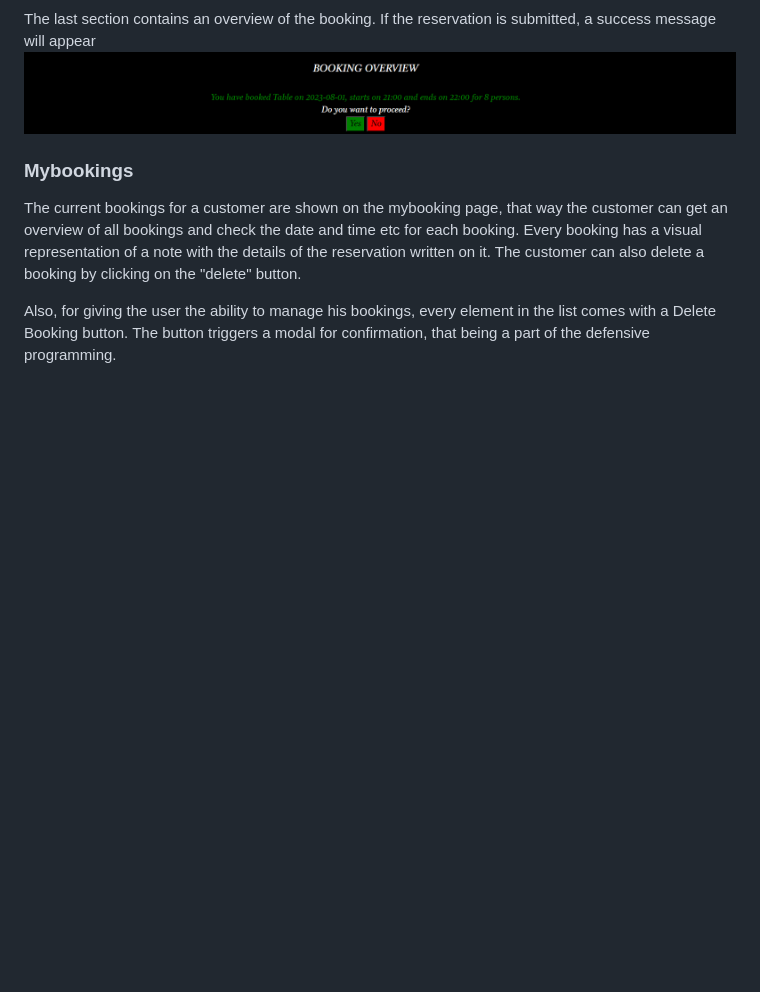
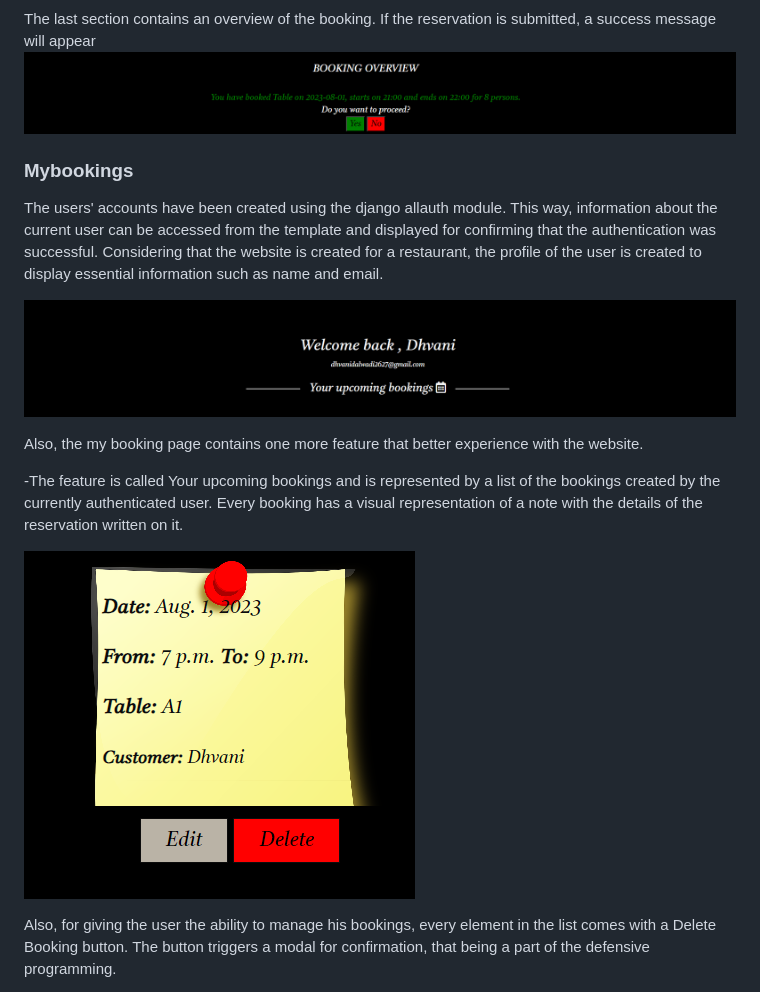
Before and after one commit to Dhvani-intwala/spice-villa, a Markdown page: README.md, the part around the change printed below. Rendered like a GitHub page; pictures changed too: static/images/readme-img/mybooking.png (added), static/images/readme-img/sticky-img1.png (added); blank space fills up the shorter version.

```diff
--- a/README.md
+++ b/README.md
@@ -182,12 +182,18 @@ The last section contains an overview of the booking. If the reservation is subm
 
 ### Mybookings
 
-The current bookings for a customer are shown on the mybooking page, that way the customer can
-get an overview of all bookings and check the date and time etc for each booking. Every booking has
-a visual representation of a note with the details of the reservation written on it. The customer can
-also delete a booking by clicking on the "delete" button.
+The users' accounts have been created using the django allauth module. This way, information about the current user can be accessed from the template and displayed for confirming that the authentication was successful.
+Considering that the website is created for a restaurant, the profile of the user is created to display essential information such as name and email.
 
-Also, for giving the user the ability to manage his bookings, every element in the list comes with a
-Delete Booking button.
+![Mybookings](/static/images/readme-img/mybooking.png)
+
+Also, the my booking page contains one more feature that better experience with the website.
+
+-The feature is called Your upcoming bookings and is represented by a list of the bookings created by the currently authenticated user.
+Every booking has a visual representation of a note with the details of the reservation written on it.
+
+![Mybookings](/static/images/readme-img/sticky-img1.png)
+
+Also, for giving the user the ability to manage his bookings, every element in the list comes with a Delete Booking button.
 The button triggers a modal for confirmation, that being a part of the defensive programming.
 
```
Also changed, not shown: other parts of README.md (+2 -2 lines), 5 other files.
